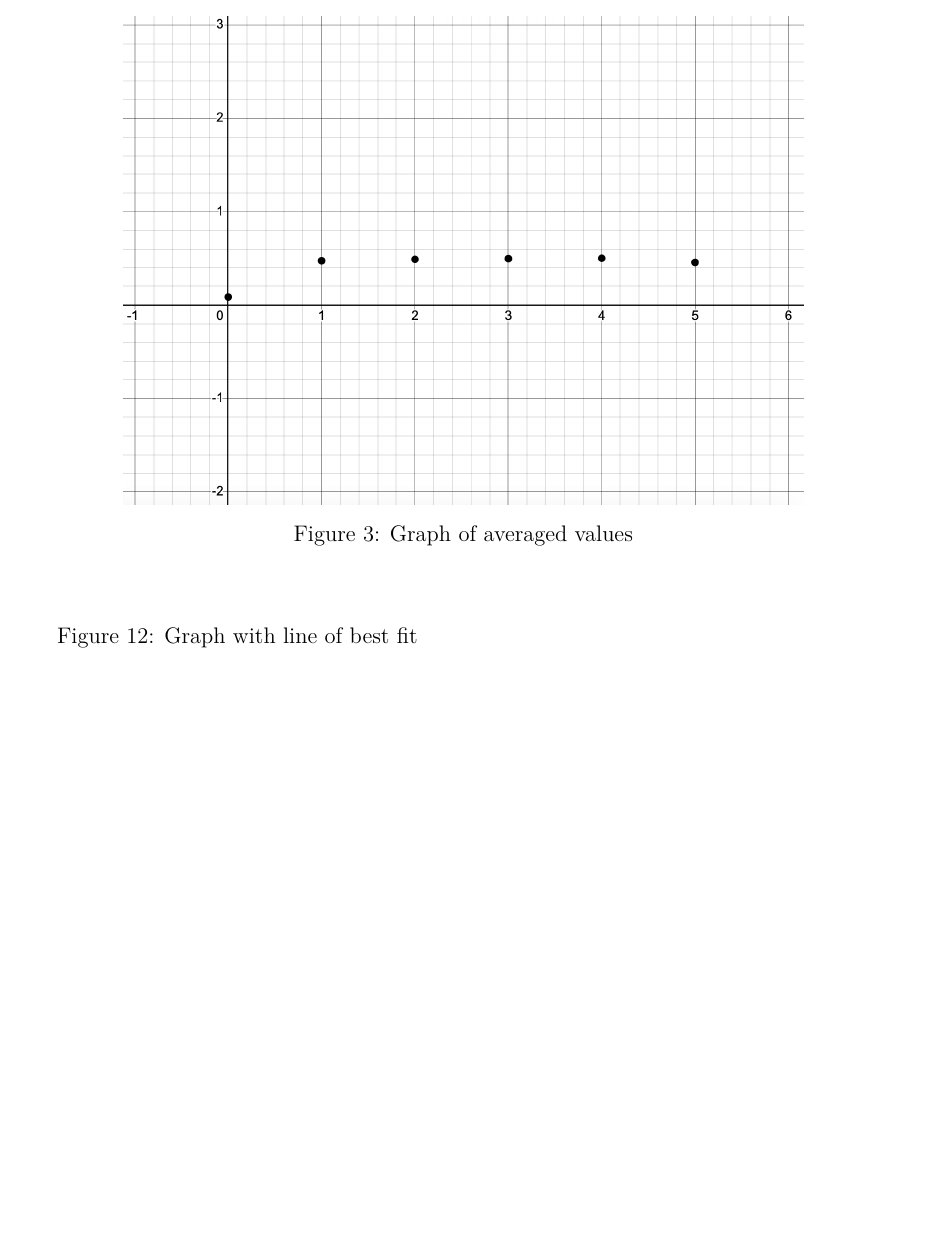
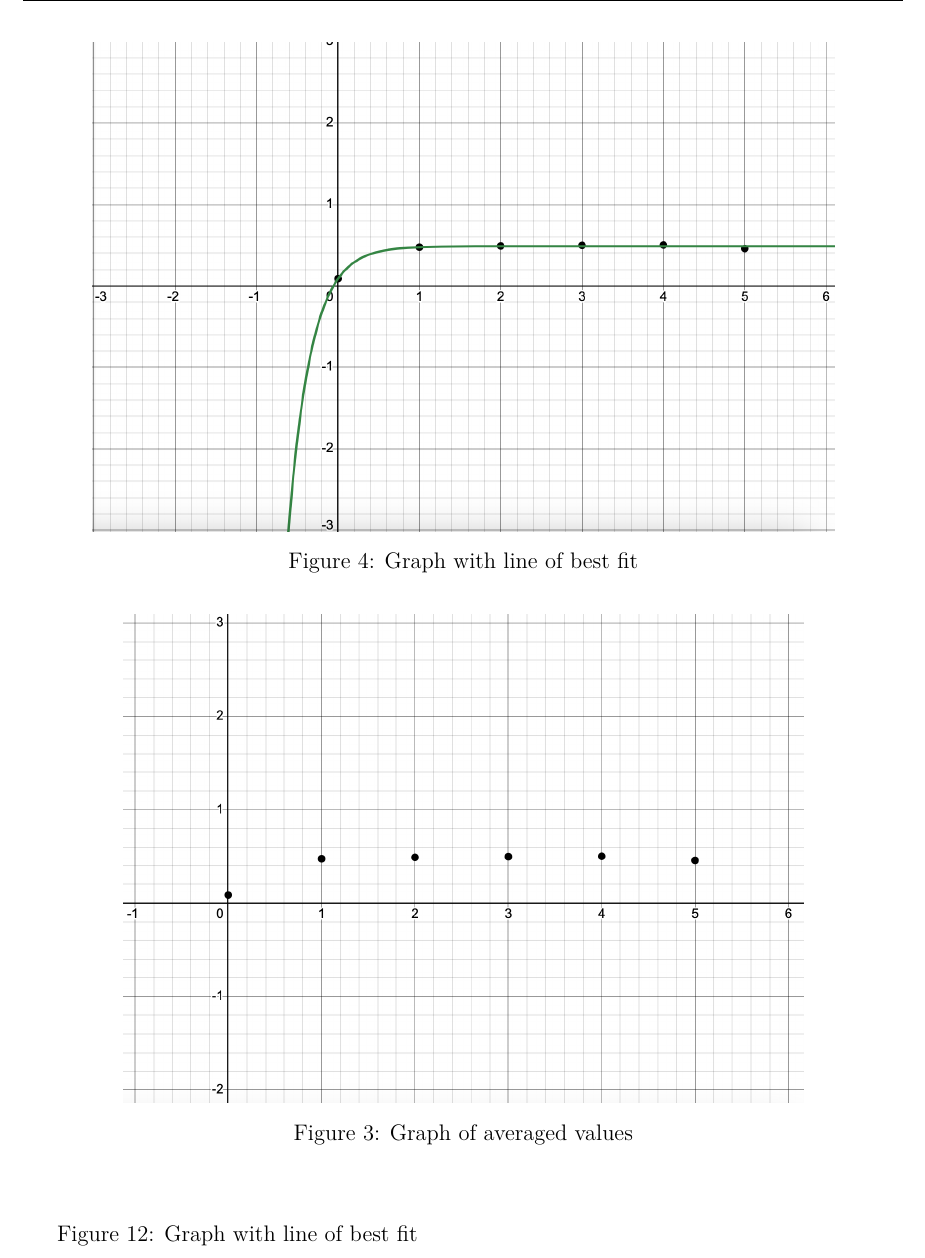
Before and after one commit to loladunton/lola_math_ia, a LaTeX document (ia_main.tex, which reads modelling.tex): part of page 8 of 9, cut at the place of the change, the shorter picture padded with empty space. Compiled offline with XeLaTeX.

Commit message:
Auto-commit: changes detected at 2026-11-09 09:07:27

```diff
--- a/modelling.tex
+++ b/modelling.tex
@@ -64,6 +64,12 @@ After collecting adequate data on these variables, I found the average ratio (r)
 \end{figure}
 
 
+\begin{figure}
+	\centering
+	\includegraphics[scale=.5]{avg_r_value_LOBF.png}
+	\caption{Graph with line of best fit}
+	\label{fig:avgRvalueLOBF}
+\end{figure}
 
 Figure 12: Graph with line of best fit
 
```
